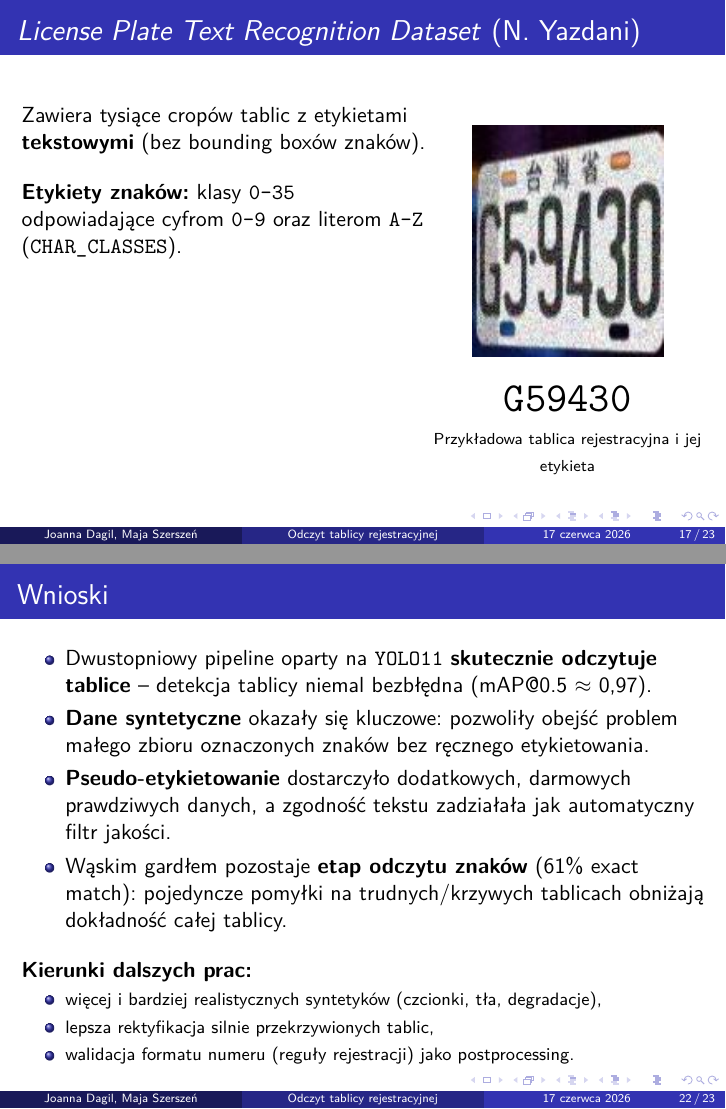
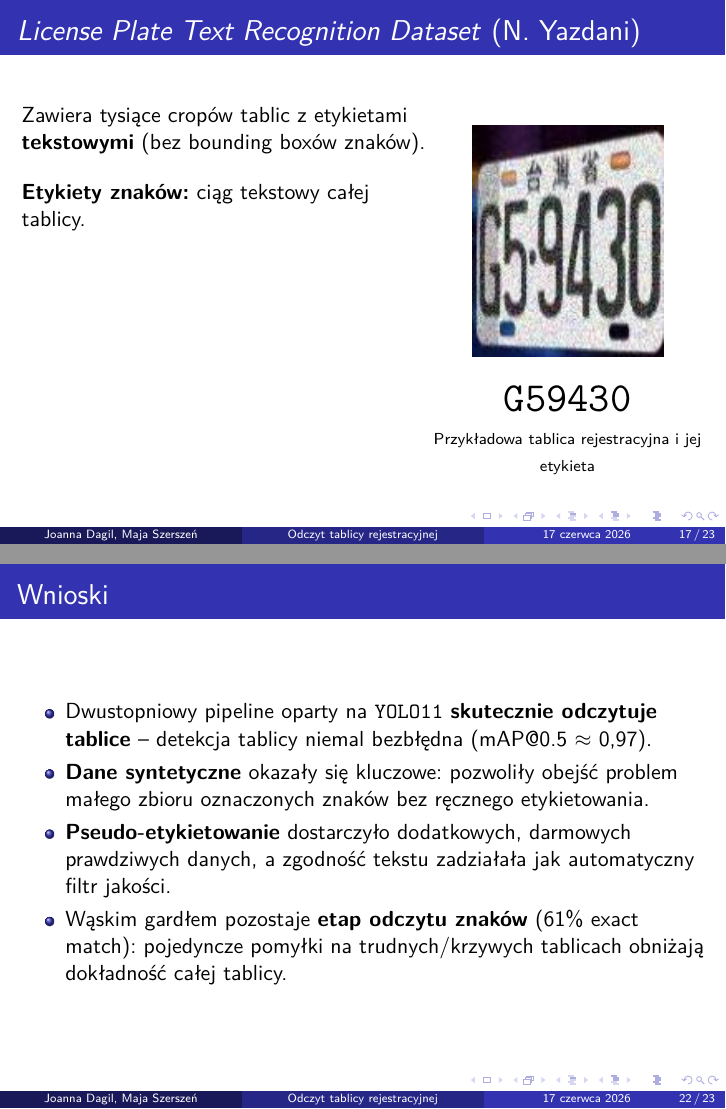
Before and after one commit to majsz/license-plate-reader, LaTeX slides (latex/license-plate-reader.tex): pages 17 and 22 of 23, joined at a grey line. Compiled offline with pdfLaTeX.

Commit message:
poza wynikami gotowe

```diff
--- a/latex/license-plate-reader.tex
+++ b/latex/license-plate-reader.tex
@@ -566,8 +566,7 @@ Zawiera tysiące cropów tablic z etykietami \textbf{tekstowymi} (bez bounding b
 
 \vspace{0.4cm}
 
-\textbf{Etykiety znaków:} klasy \texttt{0--35} odpowiadające cyfrom \texttt{0--9}
-oraz literom \texttt{A--Z} (\texttt{CHAR\_CLASSES}).
+\textbf{Etykiety znaków:} ciąg tekstowy całej tablicy.
 
 % KOLUMNA
 \column{0.4\textwidth}
@@ -740,16 +739,6 @@ CER (Character Error Rate)          & 0{,}147 \\
     pojedyncze pomyłki na trudnych/krzywych tablicach obniżają dokładność całej tablicy.
 \end{itemize}
 
-\vspace{0.3cm}
-
-\textbf{Kierunki dalszych prac:}
-\begin{itemize}
-    \footnotesize
-    \item więcej i bardziej realistycznych syntetyków (czcionki, tła, degradacje),
-    \item lepsza rektyfikacja silnie przekrzywionych tablic,
-    \item walidacja formatu numeru (reguły rejestracji) jako postprocessing.
-\end{itemize}
-
 \end{frame}
 
 
```
Also changed, not shown: latex/license-plate-reader.pdf, latex/pics/dataset1.jpg (added), latex/license-plate-reader.tex (4 more changed lines), 4 other files.
